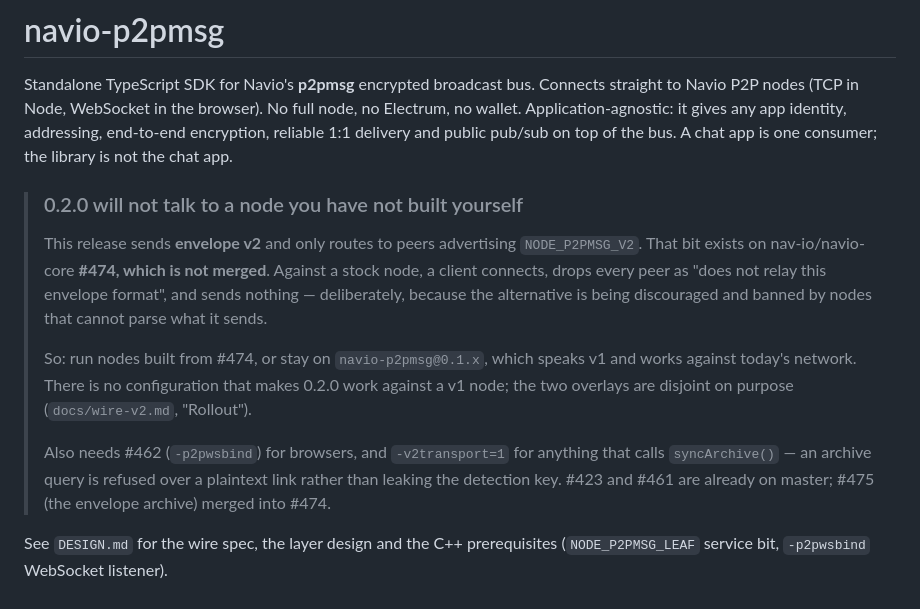
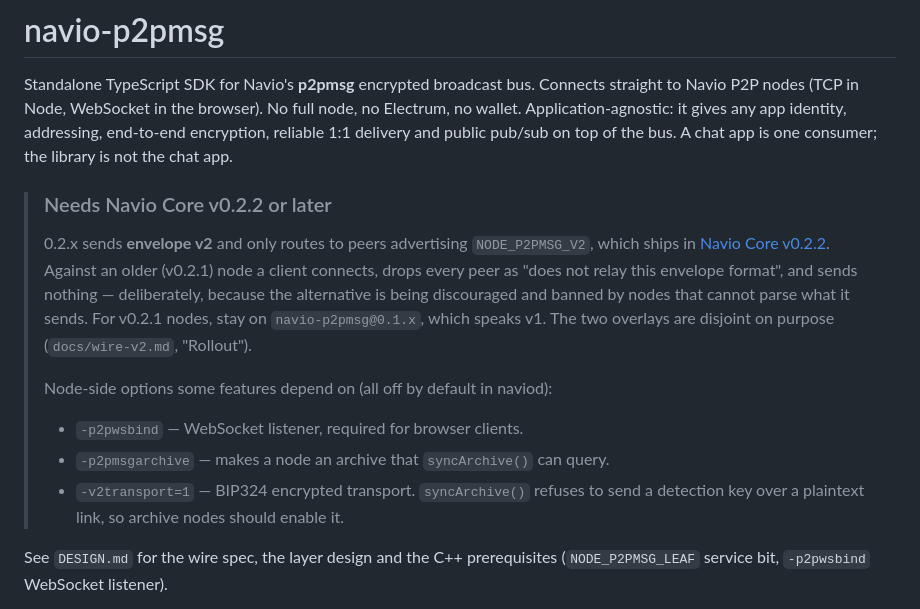
Before and after one commit to nav-io/navio-p2pmsg, a Markdown page: README.md, the part around the change. Drawn GitHub-style.

```diff
--- a/README.md
+++ b/README.md
@@ -7,24 +7,24 @@ identity, addressing, end-to-end encryption, reliable 1:1 delivery and public
 pub/sub on top of the bus. A chat app is one consumer; the library is not the
 chat app.
 
-> ### 0.2.0 will not talk to a node you have not built yourself
+> ### Needs Navio Core v0.2.2 or later
 >
-> This release sends **envelope v2** and only routes to peers advertising
-> `NODE_P2PMSG_V2`. That bit exists on nav-io/navio-core **#474, which is not
-> merged**. Against a stock node, a client connects, drops every peer as "does
+> 0.2.x sends **envelope v2** and only routes to peers advertising
+> `NODE_P2PMSG_V2`, which ships in
+> [Navio Core v0.2.2](https://github.com/nav-io/navio-core/releases/tag/v0.2.2).
+> Against an older (v0.2.1) node a client connects, drops every peer as "does
 > not relay this envelope format", and sends nothing — deliberately, because
 > the alternative is being discouraged and banned by nodes that cannot parse
-> what it sends.
+> what it sends. For v0.2.1 nodes, stay on `navio-p2pmsg@0.1.x`, which speaks
+> v1. The two overlays are disjoint on purpose (`docs/wire-v2.md`, "Rollout").
 >
-> So: run nodes built from #474, or stay on `navio-p2pmsg@0.1.x`, which speaks
-> v1 and works against today's network. There is no configuration that makes
-> 0.2.0 work against a v1 node; the two overlays are disjoint on purpose
-> (`docs/wire-v2.md`, "Rollout").
+> Node-side options some features depend on (all off by default in naviod):
 >
-> Also needs #462 (`-p2pwsbind`) for browsers, and `-v2transport=1` for
-> anything that calls `syncArchive()` — an archive query is refused over a
-> plaintext link rather than leaking the detection key. #423 and #461 are
-> already on master; #475 (the envelope archive) merged into #474.
+> - `-p2pwsbind` — WebSocket listener, required for browser clients.
+> - `-p2pmsgarchive` — makes a node an archive that `syncArchive()` can query.
+> - `-v2transport=1` — BIP324 encrypted transport. `syncArchive()` refuses to
+>   send a detection key over a plaintext link, so archive nodes should enable
+>   it.
 
 See `DESIGN.md` for the wire spec, the layer design and the C++ prerequisites
 (`NODE_P2PMSG_LEAF` service bit, `-p2pwsbind` WebSocket listener).
```
Also changed, not shown: CHANGELOG.md (+15 -7 lines).
